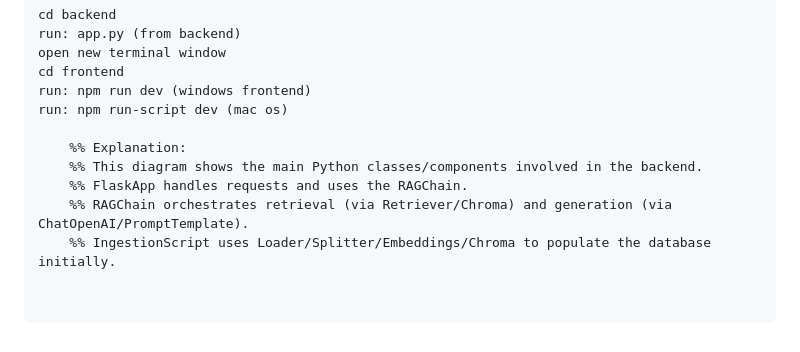
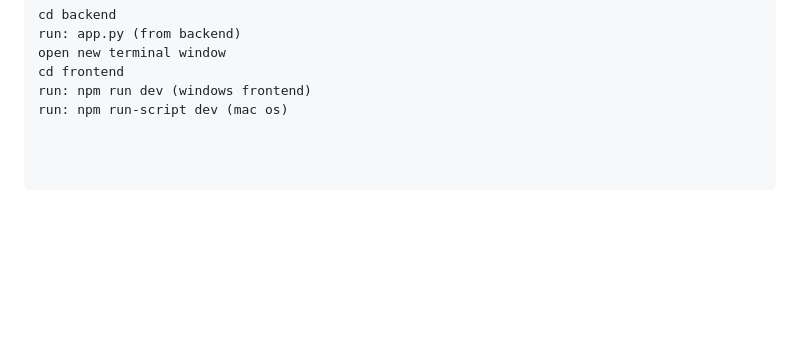
Before and after one commit to shahtirth07/PagePal, a Markdown page: README.md, the part around the change. Rendered like a GitHub page; blank space fills up the shorter version.

```diff
--- a/README.md
+++ b/README.md
@@ -84,9 +84,3 @@ open new terminal window
 cd frontend
 run: npm run dev (windows frontend)
 run: npm run-script dev (mac os)
-
-    %% Explanation:
-    %% This diagram shows the main Python classes/components involved in the backend.
-    %% FlaskApp handles requests and uses the RAGChain.
-    %% RAGChain orchestrates retrieval (via Retriever/Chroma) and generation (via ChatOpenAI/PromptTemplate).
-    %% IngestionScript uses Loader/Splitter/Embeddings/Chroma to populate the database initially.
```
